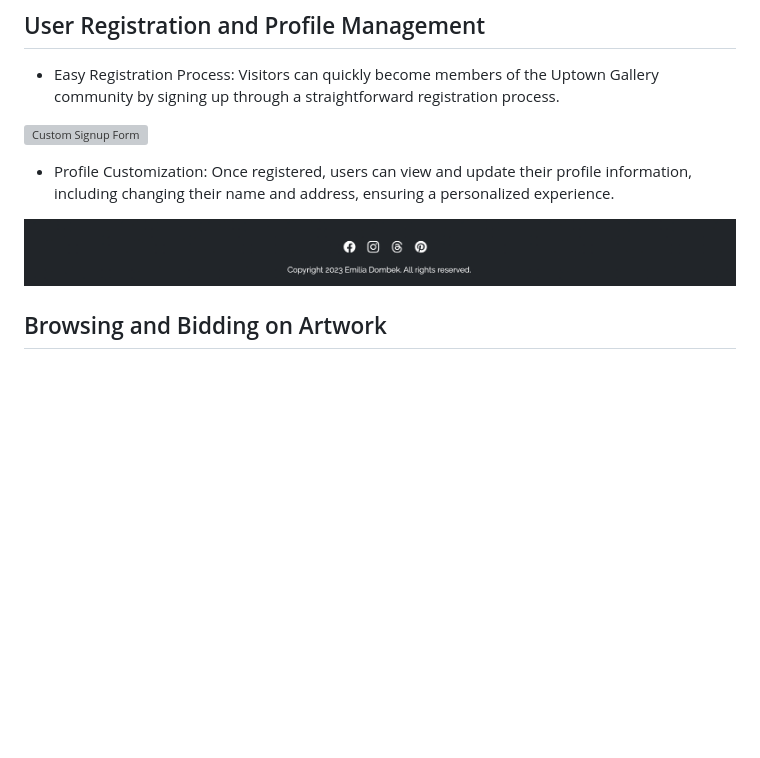
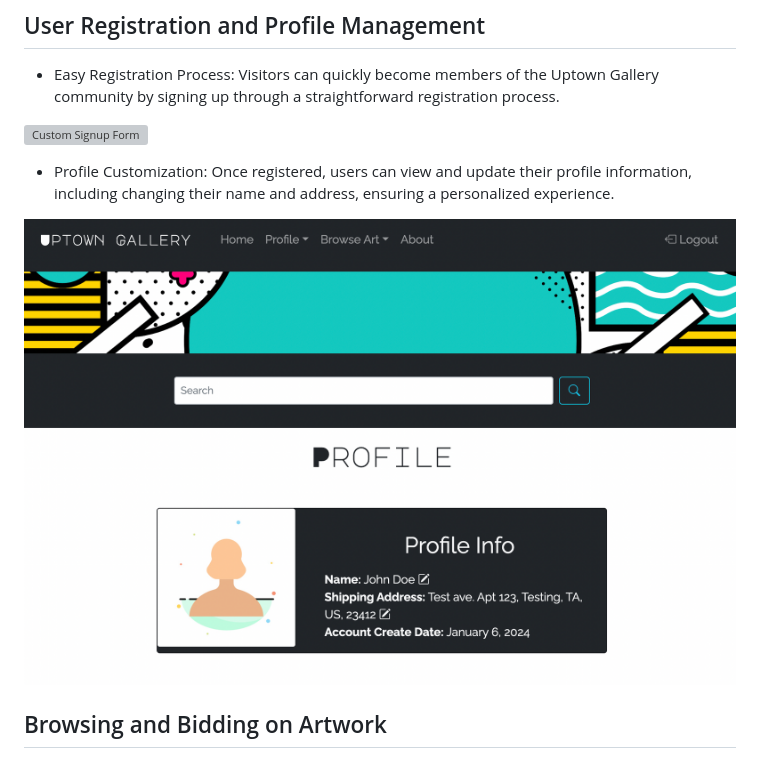
Before and after one commit to emidombek/uptowngallery, a Markdown page: FEATURES.md, the part around one of its changes. Rendered like a GitHub page; blank space fills up the shorter version; grey boxes are pictures that could not be loaded.

```diff
--- a/FEATURES.md
+++ b/FEATURES.md
@@ -36,7 +36,7 @@ Our footer includes links to our social media platforms, represented by Bootstra
 
 - Profile Customization: Once registered, users can view and update their profile information, including changing their name and address, ensuring a personalized experience.
 
-![Profile Info Page](docs/images/footer.png)
+![Profile Info Page](docs/images/profile.png)
 
 ## Browsing and Bidding on Artwork
 
```
Also changed, not shown: other parts of FEATURES.md (+8 -6 lines).
